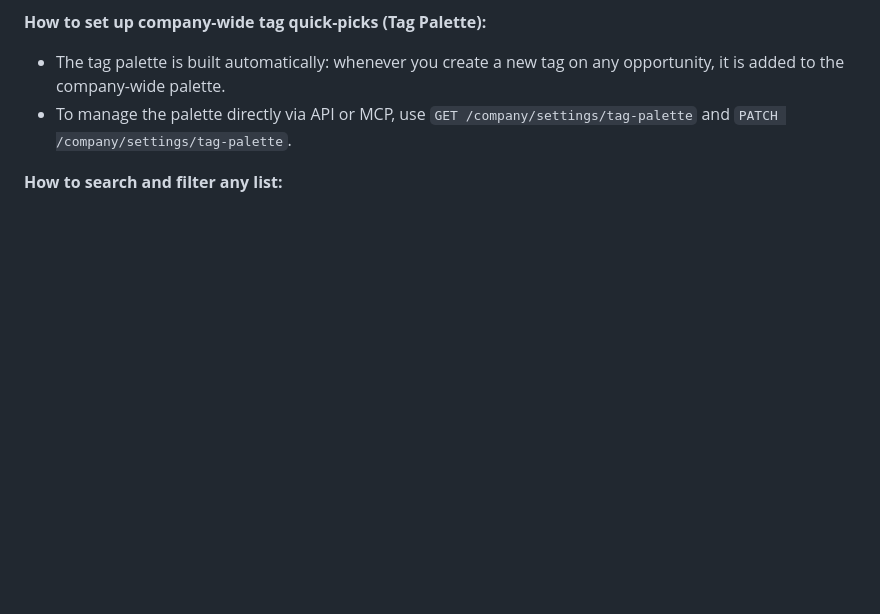
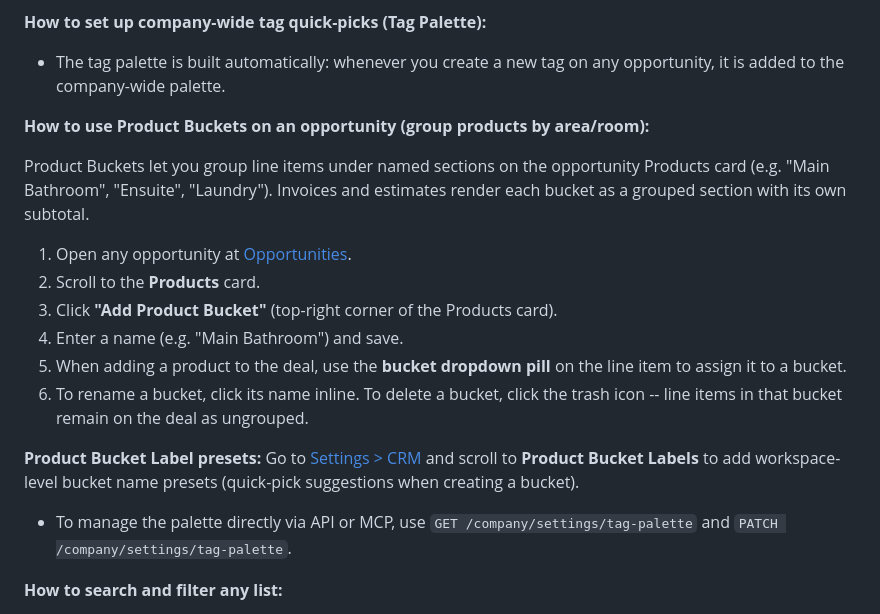
Before and after one commit to TrustPager/Business_Operating_System, a Markdown page: knowledge/platform-guide.md, the part around the change. GitHub-like rendering; blank space fills up the shorter version.

Commit message:
docs: add Product Buckets how-to for clients
Documents grouping products by area/room on an opportunity, bucket
label presets in Settings > CRM, and how bucket delete affects line items.

Co-Authored-By: Claude Sonnet 4.6 (1M context) <noreply@anthropic.com>

```diff
--- a/knowledge/platform-guide.md
+++ b/knowledge/platform-guide.md
@@ -93,6 +93,19 @@ Every common action you'll want to take on the platform, with step-by-step instr
 
 **How to set up company-wide tag quick-picks (Tag Palette):**
 - The tag palette is built automatically: whenever you create a new tag on any opportunity, it is added to the company-wide palette.
+
+**How to use Product Buckets on an opportunity (group products by area/room):**
+
+Product Buckets let you group line items under named sections on the opportunity Products card (e.g. "Main Bathroom", "Ensuite", "Laundry"). Invoices and estimates render each bucket as a grouped section with its own subtotal.
+
+1. Open any opportunity at [Opportunities](https://app.trustpager.com/crm/opportunities).
+2. Scroll to the **Products** card.
+3. Click **"Add Product Bucket"** (top-right corner of the Products card).
+4. Enter a name (e.g. "Main Bathroom") and save.
+5. When adding a product to the deal, use the **bucket dropdown pill** on the line item to assign it to a bucket.
+6. To rename a bucket, click its name inline. To delete a bucket, click the trash icon -- line items in that bucket remain on the deal as ungrouped.
+
+**Product Bucket Label presets:** Go to [Settings > CRM](https://app.trustpager.com/settings/crm) and scroll to **Product Bucket Labels** to add workspace-level bucket name presets (quick-pick suggestions when creating a bucket).
 - To manage the palette directly via API or MCP, use `GET /company/settings/tag-palette` and `PATCH /company/settings/tag-palette`.
 
 **How to search and filter any list:**
```
